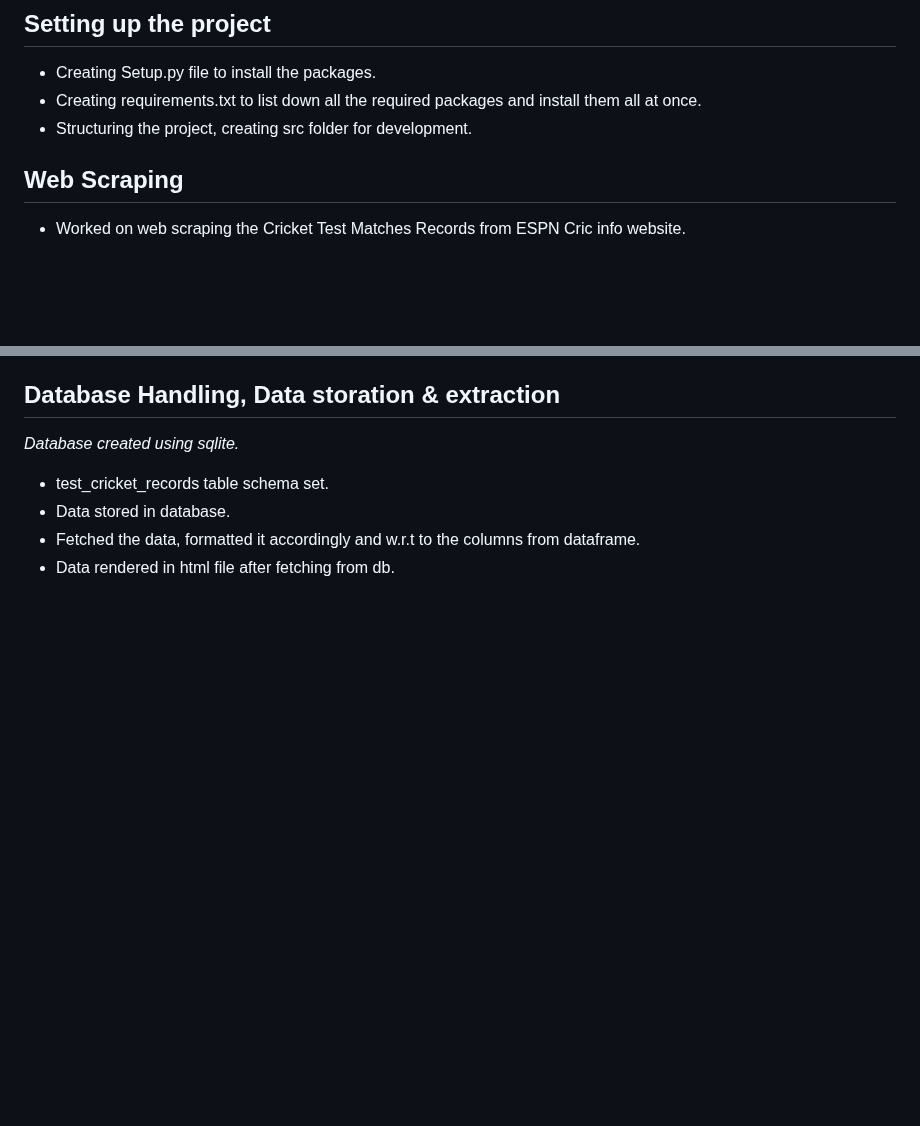
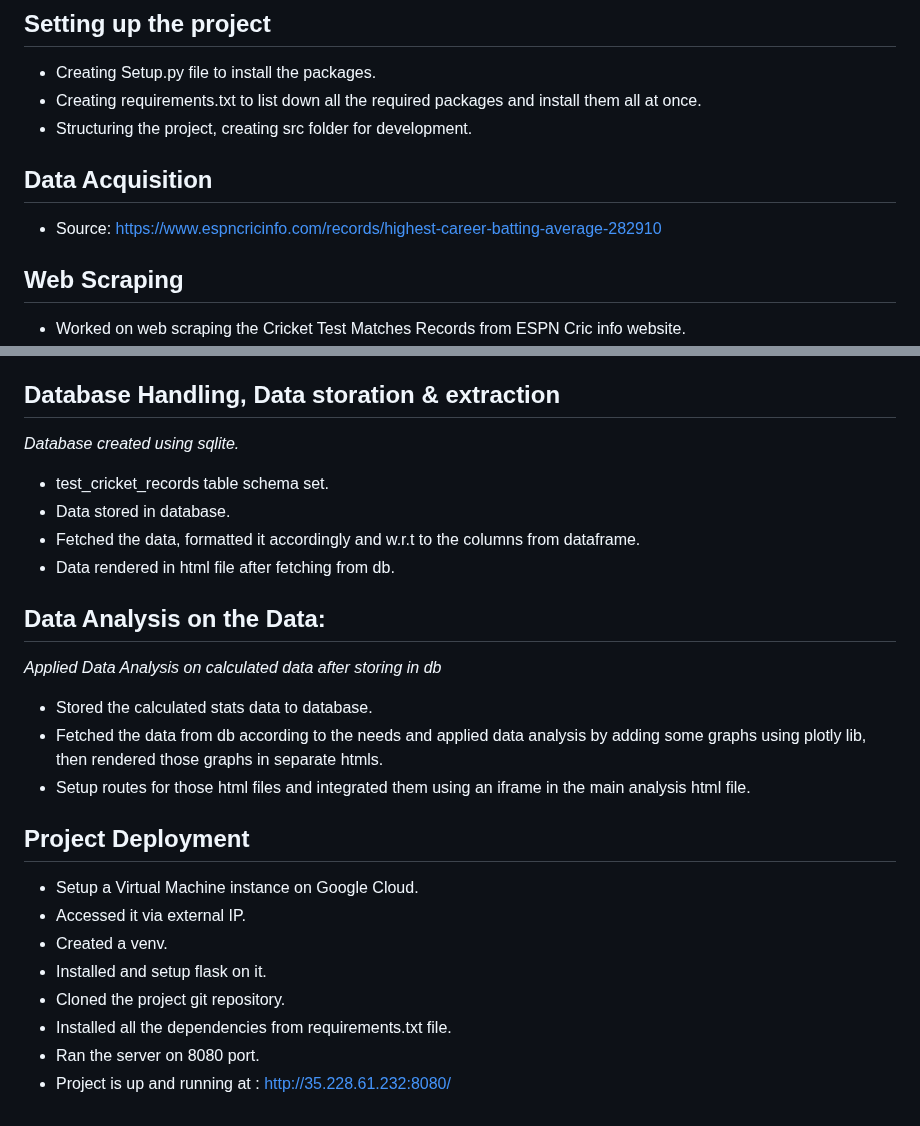
Before and after one commit to Murtaza55/prog-da-ca-two-project, a Markdown page: README.md, 2 parts joined by grey strips. Rendered like a GitHub page; blank space fills up the shorter version.

Commit message:
Documentation updated in readme file

```diff
--- a/README.md
+++ b/README.md
@@ -9,6 +9,10 @@
 - Creating Setup.py file to install the packages.
 - Creating requirements.txt to list down all the required packages and install them all at once.
 - Structuring the project, creating src folder for development.
+
+## Data Acquisition
+
+- Source: https://www.espncricinfo.com/records/highest-career-batting-average-282910
 
 ## Web Scraping
 
@@ -56,3 +60,22 @@
 - Data stored in database.
 - Fetched the data, formatted it accordingly and w.r.t to the columns from dataframe.
 - Data rendered in html file after fetching from db.
+
+## Data Analysis on the Data:
+
+*Applied Data Analysis on calculated data after storing in db*
+
+- Stored the calculated stats data to database.
+- Fetched the data from db according to the needs and applied data analysis by adding some graphs using plotly lib, then rendered those graphs in separate htmls.
+- Setup routes for those html files and integrated them using an iframe in the main analysis html file.
+
+## Project Deployment
+
+- Setup a Virtual Machine instance on Google Cloud.
+- Accessed it via external IP.
+- Created a venv.
+- Installed and setup flask on it.
+- Cloned the project git repository.
+- Installed all the dependencies from requirements.txt file.
+- Ran the server on 8080 port.
+- Project is up and running at : http://35.228.61.232:8080/
```
